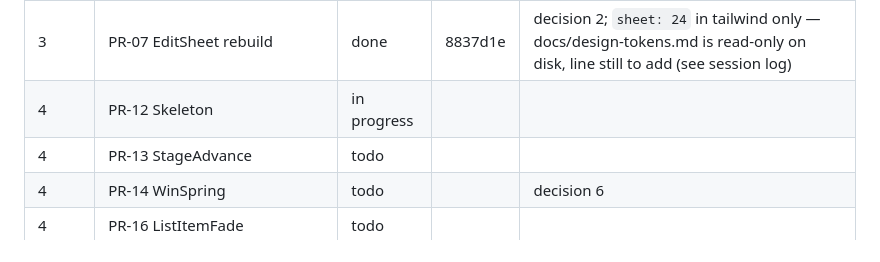
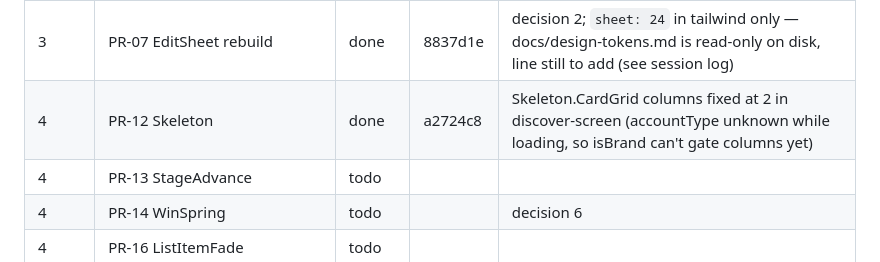
Before and after one commit to KeshavPeri/biz, a Markdown page: docs/ui-audit/REMEDIATION-PROGRESS.md, the part around the change. Drawn GitHub-style.

Commit message:
docs(ui-audit): mark PR-12 done
Co-Authored-By: Claude Sonnet 5 <noreply@anthropic.com>

```diff
--- a/docs/ui-audit/REMEDIATION-PROGRESS.md
+++ b/docs/ui-audit/REMEDIATION-PROGRESS.md
@@ -14,7 +14,7 @@ Status values: todo · in progress · done · blocked (reason).
 | 2 | PR-05 Migrate hand-rolled buttons | done | 0902816 | all labelled action buttons in deal/* (not just the named helpers); rows/chips/star pickers left for later PRs |
 | 3 | PR-06 Liquid Glass nav + useTabBarInset | done | 89e5419 | decision 4; Chat dot bound to real unread (ink, like the inbox badge) |
 | 3 | PR-07 EditSheet rebuild | done | 8837d1e | decision 2; `sheet: 24` in tailwind only — docs/design-tokens.md is read-only on disk, line still to add (see session log) |
-| 4 | PR-12 Skeleton | in progress | | |
+| 4 | PR-12 Skeleton | done | a2724c8 | Skeleton.CardGrid columns fixed at 2 in discover-screen (accountType unknown while loading, so isBrand can't gate columns yet) |
 | 4 | PR-13 StageAdvance | todo | | |
 | 4 | PR-14 WinSpring | todo | | decision 6 |
 | 4 | PR-16 ListItemFade | todo | | |
```
